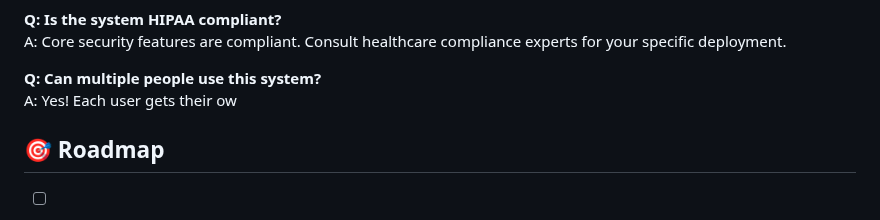
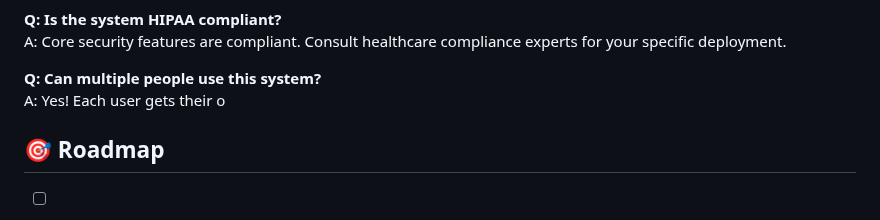
Before and after one commit to VedaShivayogi/Healthcare-Face-Recognition-Login-System, a Markdown page: README.md, the part around the change. Drawn GitHub-style.

```diff
--- a/README.md
+++ b/README.md
@@ -439,7 +439,7 @@ A: Yes! Multiple formats supported: Excel, PDF, JSON.
 A: Core security features are compliant. Consult healthcare compliance experts for your specific deployment.
 
 **Q: Can multiple people use this system?**
-A: Yes! Each user gets their ow
+A: Yes! Each user gets their o
 
 ## 🎯 Roadmap
 
```
